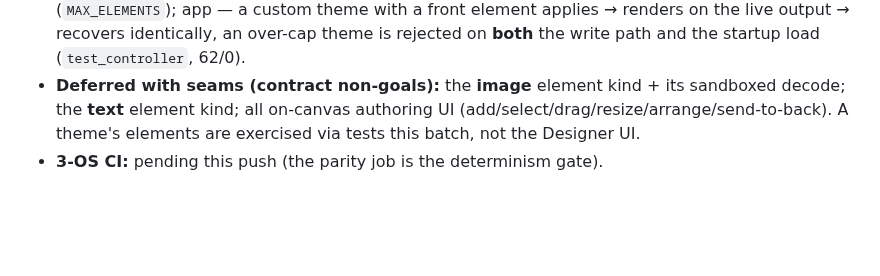
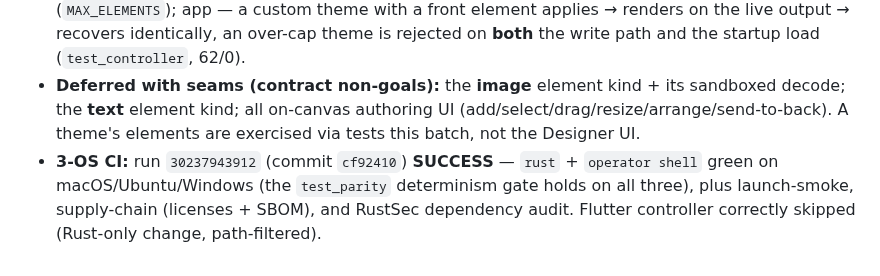
Before and after one commit to First-Pavilion/selahcue, a Markdown page: docs/delivery/CODE-REVIEW-batch-element-model.md, the part around the change. GitHub-like rendering; blank space fills up the shorter version.

Commit message:
docs(goal): finalize element-model contract — 3-OS CI 30237943912 green, GATE_REVIEW
Record the 3-OS CI success (rust + operator shell on macOS/Ubuntu/Windows, parity
determinism gate holds; launch-smoke, supply-chain, RustSec all green; Flutter
correctly skipped for a Rust-only change) in the goal contract + CODE-REVIEW doc
for batch 86ajq6j2q.

Co-Authored-By: Claude Opus 4.8 (1M context) <noreply@anthropic.com>

```diff
--- a/docs/delivery/CODE-REVIEW-batch-element-model.md
+++ b/docs/delivery/CODE-REVIEW-batch-element-model.md
@@ -28,4 +28,4 @@
 - **No wire/migration change** (constraint): `protocol.rs`/`migrations.rs`/`rbac.rs` untouched, `target_version` unchanged, pinned v2 fixtures byte-stable. Elements persist in the theme JSON (saved library + custom theme) + recover.
 - **Per-layer:** compose — a `z<0` element paints behind the text, a `z>=0` in front, opacity blends translucently, a no-element theme is byte-identical, a translucent border's corners are uniform, additive + byte-stable serde (`test_compose`, 19/0); model — `Theme: Clone`, `Element: Copy`, bounded (`MAX_ELEMENTS`); app — a custom theme with a front element applies → renders on the live output → recovers identically, an over-cap theme is rejected on **both** the write path and the startup load (`test_controller`, 62/0).
 - **Deferred with seams (contract non-goals):** the **image** element kind + its sandboxed decode; the **text** element kind; all on-canvas authoring UI (add/select/drag/resize/arrange/send-to-back). A theme's elements are exercised via tests this batch, not the Designer UI.
-- **3-OS CI:** pending this push (the parity job is the determinism gate).
+- **3-OS CI:** run `30237943912` (commit `cf92410`) **SUCCESS** — `rust` + `operator shell` green on macOS/Ubuntu/Windows (the `test_parity` determinism gate holds on all three), plus launch-smoke, supply-chain (licenses + SBOM), and RustSec dependency audit. Flutter controller correctly skipped (Rust-only change, path-filtered).
```
Also changed, not shown: 1 other file.
